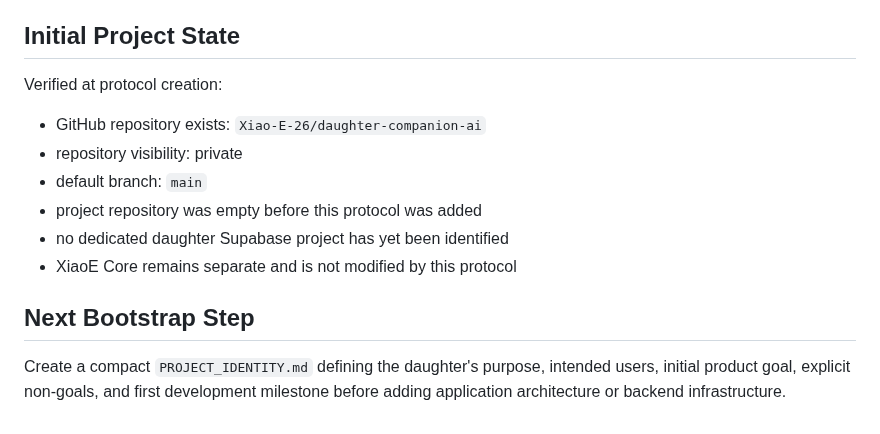
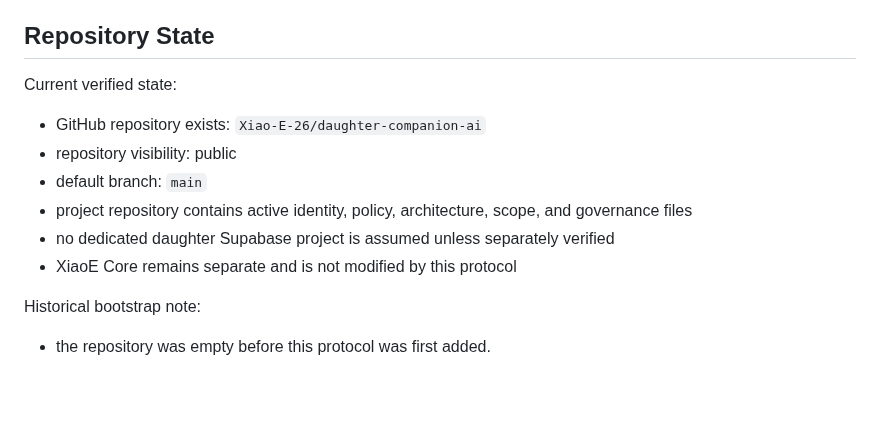
Before and after one commit to Xiao-E-26/daughter-companion-ai, a Markdown page: DAUGHTER_PROJECT_PROTOCOL_V1.md, the part around the change. Drawn GitHub-style; blank space fills up the shorter version.

Commit message:
Remove stale bootstrap step and refresh repository state

```diff
--- a/DAUGHTER_PROJECT_PROTOCOL_V1.md
+++ b/DAUGHTER_PROJECT_PROTOCOL_V1.md
@@ -171,16 +171,15 @@ A daughter-project task is complete only when:
 - affected stable paths remain intact,
 - durable project state is updated only when useful for future continuation.
 
-## Initial Project State
+## Repository State
 
-Verified at protocol creation:
+Current verified state:
 - GitHub repository exists: `Xiao-E-26/daughter-companion-ai`
-- repository visibility: private
+- repository visibility: public
 - default branch: `main`
-- project repository was empty before this protocol was added
-- no dedicated daughter Supabase project has yet been identified
+- project repository contains active identity, policy, architecture, scope, and governance files
+- no dedicated daughter Supabase project is assumed unless separately verified
 - XiaoE Core remains separate and is not modified by this protocol
 
-## Next Bootstrap Step
-
-Create a compact `PROJECT_IDENTITY.md` defining the daughter's purpose, intended users, initial product goal, explicit non-goals, and first development milestone before adding application architecture or backend infrastructure.
+Historical bootstrap note:
+- the repository was empty before this protocol was first added.
```
